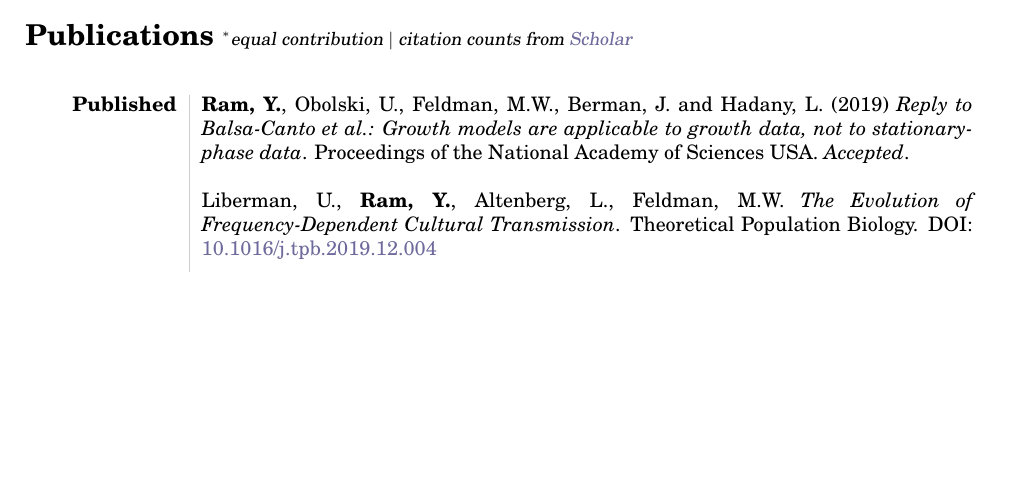
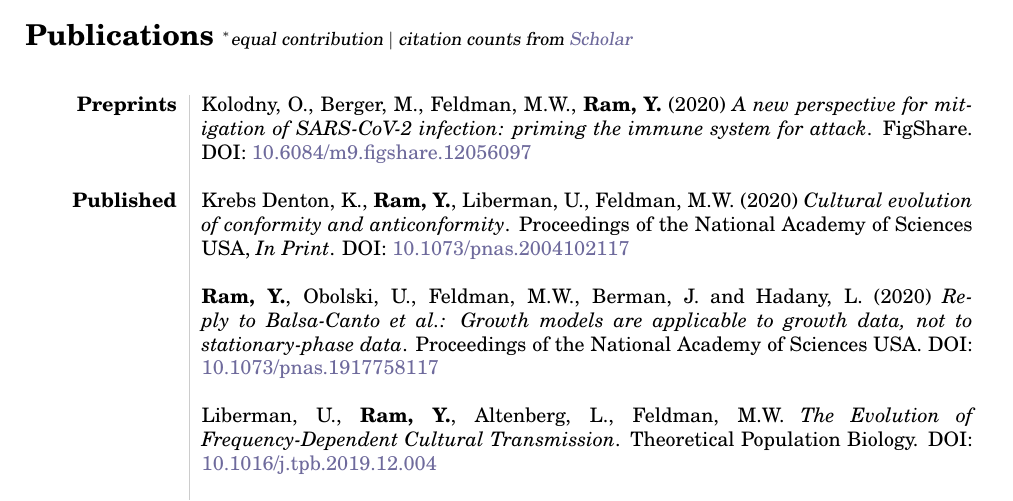
Before and after one commit to yoavram/curriculum-vitae, a LaTeX CV (cv.tex): part of page 3 of 6 before the commit and part of page 3 of 7 after it, cut so that both start at the same text, the shorter picture padded with empty space. The pictures show the PDF file cv.pdf that the author committed with the source.

Commit message:
update publications

```diff
--- a/cv.tex
+++ b/cv.tex
@@ -163,35 +163,42 @@ $\ast$ & \textbf{Best poster award} at Mathematical Methods in Systems Biology w
 \begin{longtable}{L!{\VRule}R}
 
 %%%%%%%%%%%
+\textbf{Preprints}
+%%%%%%%%%%%
+& Kolodny, O., Berger, M.,  Feldman, M.W., \textbf{Ram, Y.} (2020) \emph{A new perspective for mitigation of SARS-CoV-2 infection: priming the immune system for attack}. FigShare. DOI: \href{http://doi.org/10.6084/m9.figshare.12056097}{10.6084/m9.figshare.12056097} \\*
+\\
+
+%%%%%%%%%%%
 \textbf{Published}
 %%%%%%%%%%%
-
-& \textbf{Ram, Y.}, Obolski, U., Feldman, M.W., Berman, J. and Hadany, L. (2019) \emph{Reply to Balsa-Canto et al.: Growth models are applicable to growth data, not to stationary-phase data}. Proceedings of the National Academy of Sciences USA. \emph{Accepted}. \\*
-\\*
-& Liberman, U., \textbf{Ram, Y.}, Altenberg, L., Feldman, M.W. \emph{The Evolution of Frequency-Dependent Cultural Transmission}. Theoretical Population Biology. DOI: \href{http://doi.org/10.1016/j.tpb.2019.12.004}{10.1016/j.tpb.2019.12.004} \\
-\\*
+& Krebs Denton, K., \textbf{Ram, Y.}, Liberman, U., Feldman, M.W. (2020) \emph{Cultural evolution of conformity and anticonformity}. Proceedings of the National Academy of Sciences USA, \emph{In Print}. DOI: \href{http://doi.org/10.1073/pnas.2004102117}{10.1073/pnas.2004102117} \\*
+\\
+& \textbf{Ram, Y.}, Obolski, U., Feldman, M.W., Berman, J. and Hadany, L. (2020) \emph{Reply to Balsa-Canto et al.: Growth models are applicable to growth data, not to stationary-phase data}. Proceedings of the National Academy of Sciences USA. DOI: \href{http://doi.org/10.1073/pnas.1917758117}{10.1073/pnas.1917758117} \\*
+\\
+& Liberman, U., \textbf{Ram, Y.}, Altenberg, L., Feldman, M.W. \emph{The Evolution of Frequency-Dependent Cultural Transmission}. Theoretical Population Biology. DOI: \href{http://doi.org/10.1016/j.tpb.2019.12.004}{10.1016/j.tpb.2019.12.004} \\*
+\\
 & \textbf{Ram, Y.}, Dellus-Gur, E., Bibi, M., Karkare, K., Obolski, U., Feldman, M.W., Cooper, T.F., Berman, J. and Hadany, L. (2019) \emph{Predicting Microbial Growth in a Mixed Culture from Growth Curve Data}. Proceedings of the National Academy of Sciences USA, 201902217. DOI: \href{https://doi.org/10.1073/pnas.1902217116}{10.1073/pnas.1902217116}. \\*
-\\*
+\\
 & \textbf{Ram, Y.}, Hadany, L. (2019) \emph{Evolution of stress-induced mutagenesis in the presence of horizontal gene transfer}. The American Naturalist, 194:1. DOI: \href{http://doi.org/10.1086/703457}{10.1086/703457}. \\*
-\\*
+\\
 & Zinger, E., Guiejman, A, Obolski, U., \textbf{Ram, Y.}, Ruby, E., Binder, M., Yechieli, N., Ohad, N., Hadany L. (2019) \emph{Less fit \emph{Lamium amplexicaule} plants produce more dispersible seeds}. Scientific Reports, Accepted. DOI: \href{http://doi.org/10.1038/s41598-019-42158-1}{10.1038/s41598-019-42158-1}. \\*
-\\*
+\\
 & \textbf{Ram, Y.}, Liberman, U., Feldman, M.W. (2019) \emph{Vertical and oblique cultural transmission fluctuating in time and in space}. Theoretical Population Biology, 125:11-19. DOI: \href{http://doi.org/10.1016/j.tpb.2018.11.001}{10.1016/j.tpb.2018.11.001}. \\*
-\\*
+\\
 & \textbf{Ram, Y.}, Liberman, U., Feldman, M.W. (2018) \emph{Evolution of vertical and oblique transmission under fluctuating selection}. Proceedings of the National Academy of Sciences USA, 201719171. DOI: \href{http://doi.org/10.1073/pnas.1719171115}{10.1073/pnas.1719171115}. \\*
-\\*
+\\
 & \textbf{Ram, Y.}, Altenberg, L., Liberman, U., Feldman, M.W. (2018) \emph{Generation of variation and a modified mean fitness principle: Necessity is the mother of genetic invention}. Theoretical Population Biology, 123:1-8. DOI: \href{https://doi.org/10.1016/j.tpb.2018.02.004}{10.1016/j.tpb.2018.02.004}. \\*
-\\*
+\\
 & Harari, Y., \textbf{Ram, Y.}, Rappoport, N., Hadany, L., Kupiec, M. (2018) \emph{Spontaneous changes in ploidy are common in yeast}. Current Biology, 28:1–11. DOI: \href{https://doi.org/10.1016/j.cub.2018.01.062}{j.cub.2018.01.062}. 4 citations \\ *
-\\*
+\\
 & Harari, Y., \textbf{Ram, Y.}, Kupiec, M. (2018) \emph{Frequent ploidy changes in growing yeast cultures}. Current Genetics, 0:1–4.. DOI: \href{https://doi.org/10.1007/s00294-018-0823-y}{10.1007/s00294-018-0823-y}. 1 citation \\ *
-\\*
+\\
 & Obolski, U.$^*$, \textbf{Ram, Y.}$^*$, Hadany, L. (2018) \emph{Evolution on rugged adaptive landscapes}. Reports on Progress in Physics, 81: 12602. DOI: \href{http://doi.org/10.1088/1361-6633/aa94d4}{10.1088/1361-6633/aa94d4}. 2 citations \\*
-\\*
+\\
 & Dellus-Gur, E., \textbf{Ram, Y.}, Hadany, L. (2017) \emph{Errors in mutagenesis and the benefit of cell-to-cell signalling in the evolution of stress-induced mutagenesis}. Royal Society Open Science, 4:170529. DOI: \href{http://doi.org/10.1098/rsos.170529}{10.1098/rsos.170529}. 1 citation \\*
-\\*
+\\
 & Obolski, U., Lewin-Epstein, O., Even-Tov, E., \textbf{Ram, Y.}, Hadany, L. (2017) \emph{With a little help from my friends: cooperation can accelerate the rate of adaptive valley crossing}. BMC Evolutionary Biology, 17:143. DOI: \href{http://doi.org/10.1186/s12862-017-0983-2}{10.1186/s12862-017-0983-2}. 2 citations \\*
-\\*
+\\
 & Rougier, N.P., $\ldots$ , \textbf{Ram, Y.}, et al. (2017) \emph{Sustainable computational science: the ReScience initiative}. PeerJ Computer Science, 3: e142. DOI:\href{http:/doi.org/10.7717/peerj-cs.142}{10.7717/peerj-cs.142}. 11 citations \\*
 \\
 & \textbf{Ram, Y.}, Hadany, L. (2016) \emph{Condition-dependent sex: who does it, when, and why?}. Philosophical Transactions of the Royal Society B, 371: 20150539. DOI: \href{http://doi.org/10.1098/rstb.2015.0539}{10.1098/rstb.2015.0539}. 14 citations \\
```
Also changed, not shown: cv.pdf.
